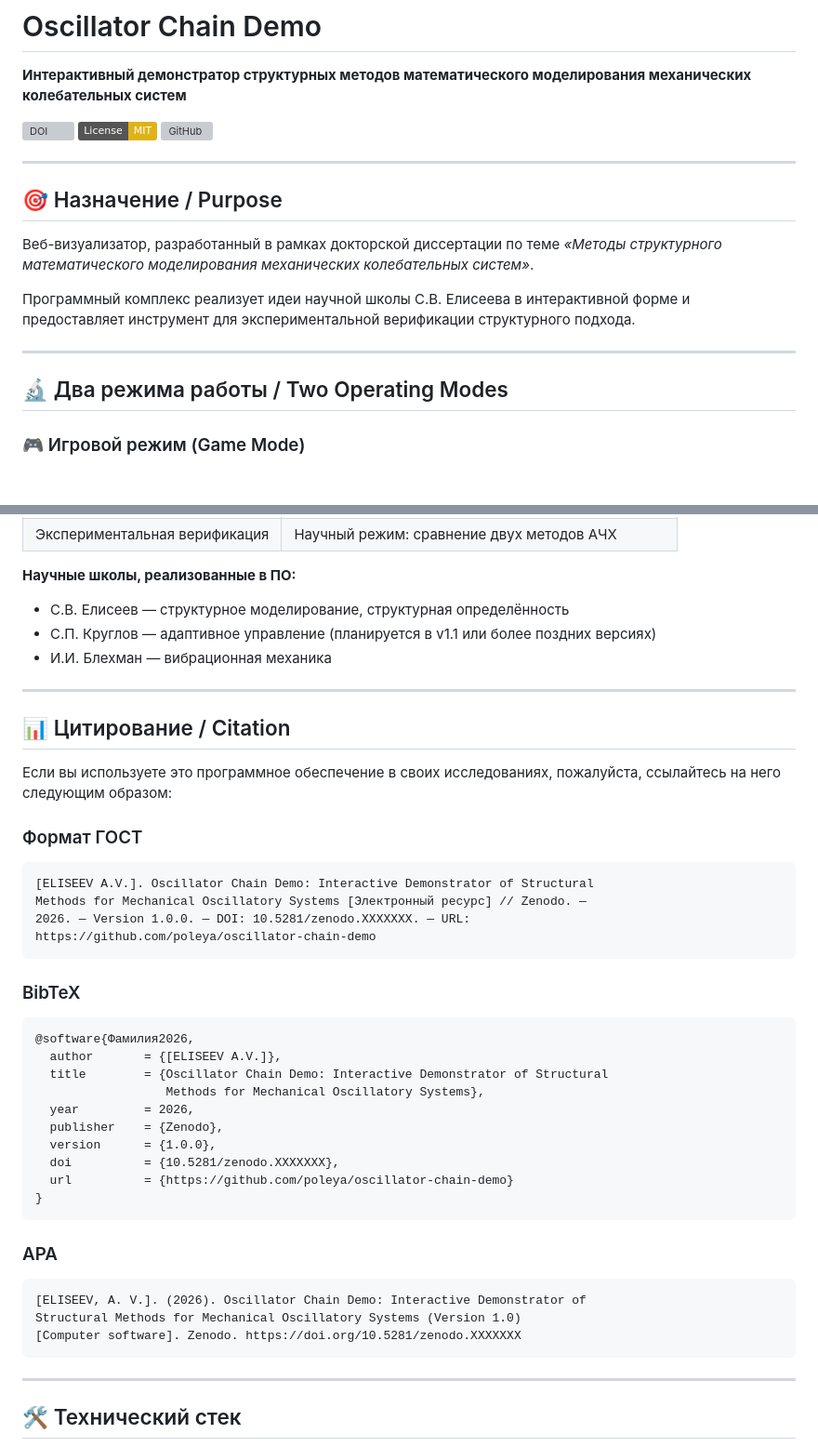
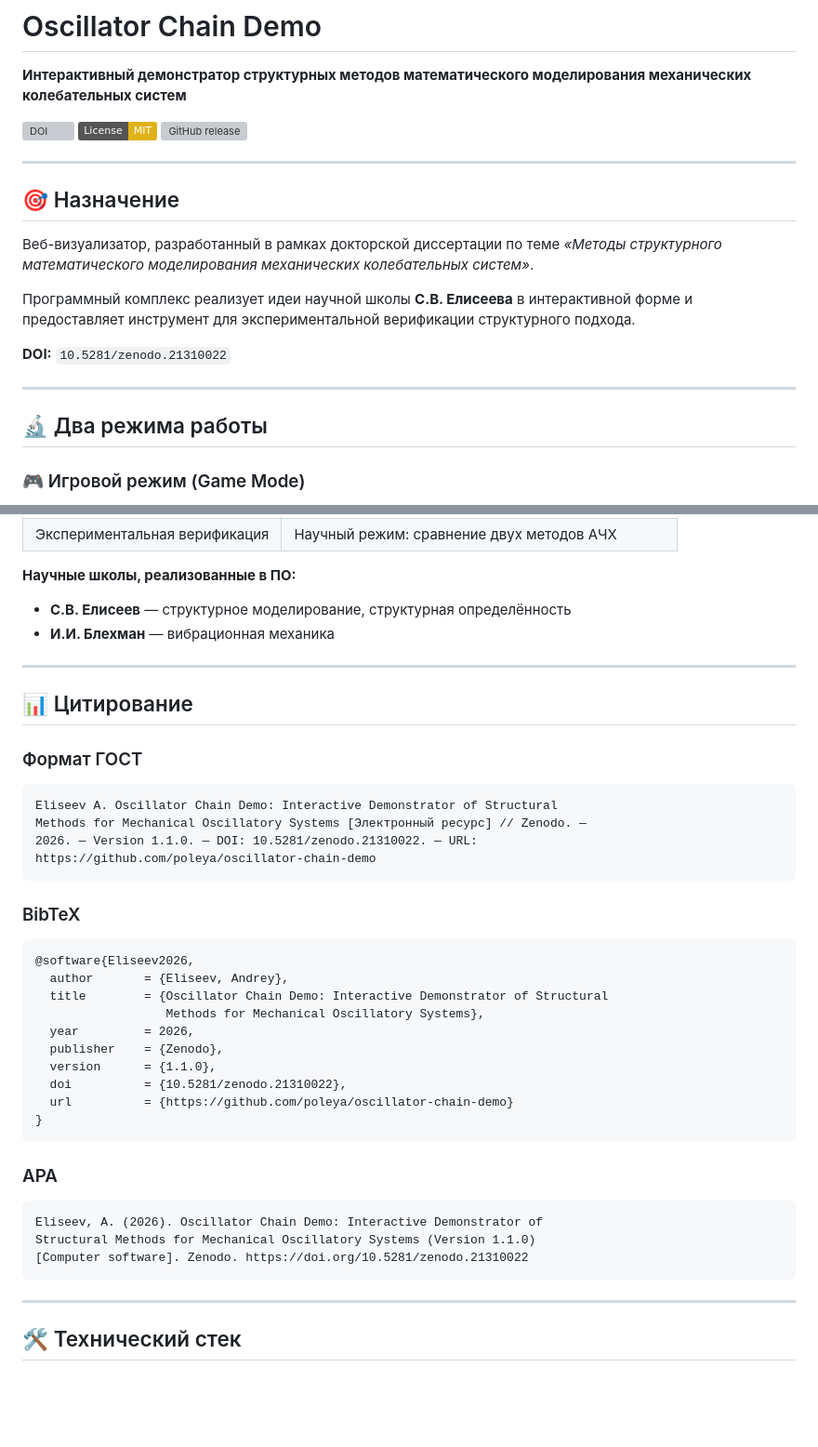
Before and after one commit to poleya/oscillator-chain-demo, a Markdown page: README.md, 2 parts joined by grey strips. Shown at 93% size. Rendered like a GitHub page; badges without logos; blank space fills up the shorter version; grey boxes are pictures that could not be loaded.

````diff
--- a/README.md
+++ b/README.md
@@ -2,23 +2,25 @@
 
 **Интерактивный демонстратор структурных методов математического моделирования механических колебательных систем**
 
-[![DOI](https://zenodo.org/badge/DOI/10.5281/zenodo.XXXXXXX.svg)](https://doi.org/10.5281/zenodo.XXXXXXX)
+[![DOI](https://zenodo.org/badge/DOI/10.5281/zenodo.21310022.svg)](https://doi.org/10.5281/zenodo.21310022)
 [![License: MIT](https://img.shields.io/badge/License-MIT-yellow.svg)](https://opensource.org/licenses/MIT)
-[![GitHub](https://img.shields.io/badge/GitHub-poleya/oscillator--chain--demo-blue)](https://github.com/poleya/oscillator-chain-demo)
+[![GitHub release](https://img.shields.io/github/v/release/poleya/oscillator-chain-demo)](https://github.com/poleya/oscillator-chain-demo/releases)
 
 ---
 
-## 🎯 Назначение / Purpose
+## 🎯 Назначение
 
 Веб-визуализатор, разработанный в рамках докторской диссертации по теме
 *«Методы структурного математического моделирования механических колебательных систем»*.
 
-Программный комплекс реализует идеи научной школы С.В. Елисеева в интерактивной форме
+Программный комплекс реализует идеи научной школы **С.В. Елисеева** в интерактивной форме
 и предоставляет инструмент для экспериментальной верификации структурного подхода.
+
+**DOI:** `10.5281/zenodo.21310022`
 
 ---
 
-## 🔬 Два режима работы / Two Operating Modes
+## 🔬 Два режима работы
 
 ### 🎮 Игровой режим (Game Mode)
 
@@ -127,44 +118,40 @@ oscillator-chain-demo/
 | Экспериментальная верификация | Научный режим: сравнение двух методов АЧХ |
 
 **Научные школы, реализованные в ПО:**
-- С.В. Елисеев — структурное моделирование, структурная определённость
-- С.П. Круглов — адаптивное управление (планируется в v1.1 или более поздних версиях)
-- И.И. Блехман — вибрационная механика
+- **С.В. Елисеев** — структурное моделирование, структурная определённость
+- **И.И. Блехман** — вибрационная механика
 
 ---
 
-## 📊 Цитирование / Citation
-
-Если вы используете это программное обеспечение в своих исследованиях,
-пожалуйста, ссылайтесь на него следующим образом:
+## 📊 Цитирование
 
 ### Формат ГОСТ
 ```
-[ELISEEV A.V.]. Oscillator Chain Demo: Interactive Demonstrator of Structural
+Eliseev A. Oscillator Chain Demo: Interactive Demonstrator of Structural
 Methods for Mechanical Oscillatory Systems [Электронный ресурс] // Zenodo. —
-2026. — Version 1.0.0. — DOI: 10.5281/zenodo.XXXXXXX. — URL:
+2026. — Version 1.1.0. — DOI: 10.5281/zenodo.21310022. — URL:
 https://github.com/poleya/oscillator-chain-demo
 ```
 
 ### BibTeX
 ```bibtex
-@software{Фамилия2026,
-  author       = {[ELISEEV A.V.]},
+@software{Eliseev2026,
+  author       = {Eliseev, Andrey},
   title        = {Oscillator Chain Demo: Interactive Demonstrator of Structural
                   Methods for Mechanical Oscillatory Systems},
   year         = 2026,
   publisher    = {Zenodo},
-  version      = {1.0.0},
-  doi          = {10.5281/zenodo.XXXXXXX},
+  version      = {1.1.0},
+  doi          = {10.5281/zenodo.21310022},
   url          = {https://github.com/poleya/oscillator-chain-demo}
 }
 ```
 
 ### APA
 ```
-[ELISEEV, A. V.]. (2026). Oscillator Chain Demo: Interactive Demonstrator of
-Structural Methods for Mechanical Oscillatory Systems (Version 1.0)
-[Computer software]. Zenodo. https://doi.org/10.5281/zenodo.XXXXXXX
+Eliseev, A. (2026). Oscillator Chain Demo: Interactive Demonstrator of
+Structural Methods for Mechanical Oscillatory Systems (Version 1.1.0)
+[Computer software]. Zenodo. https://doi.org/10.5281/zenodo.21310022
 ```
 
 ---
````
Also changed, not shown: other parts of README.md (+28 -43 lines).
